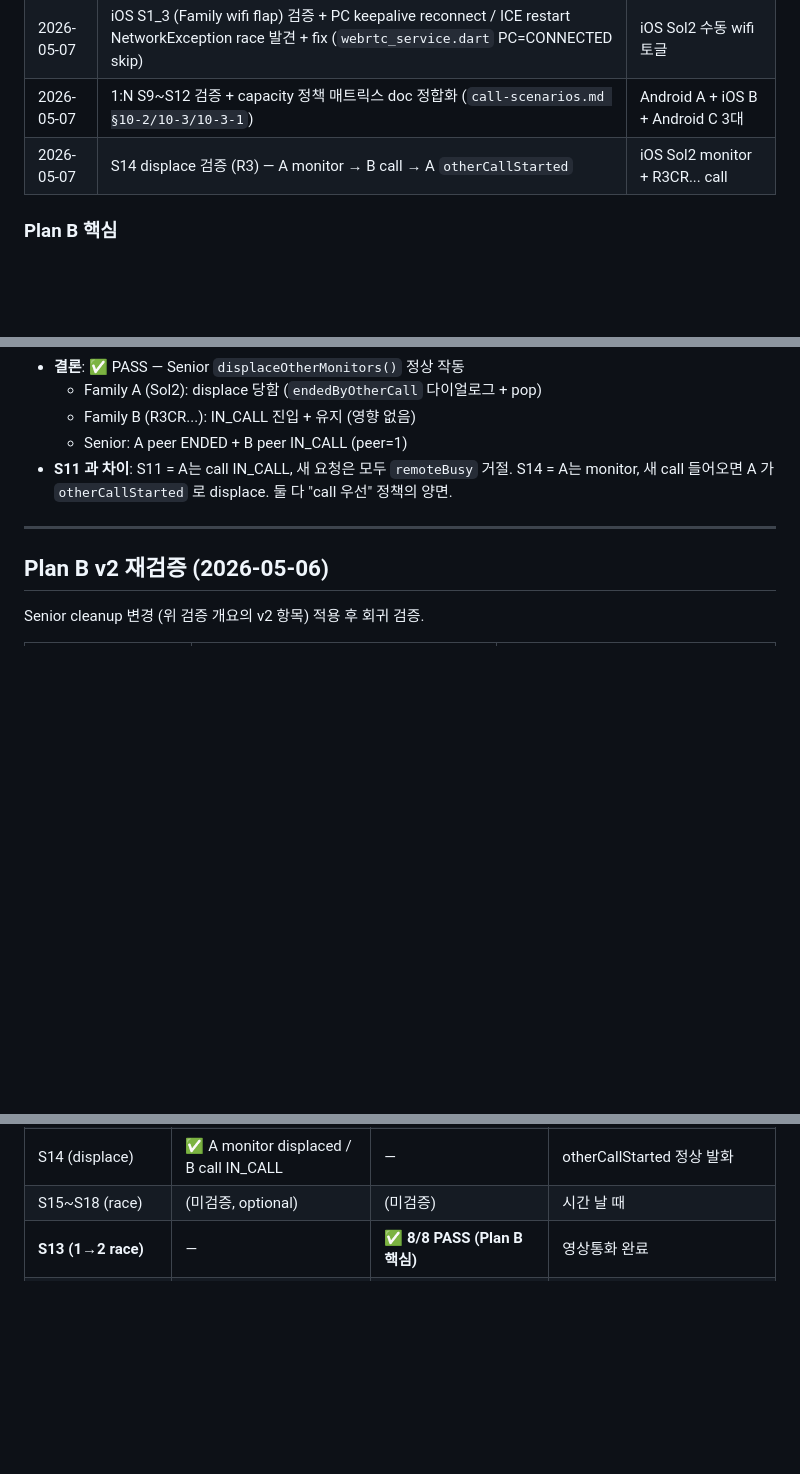
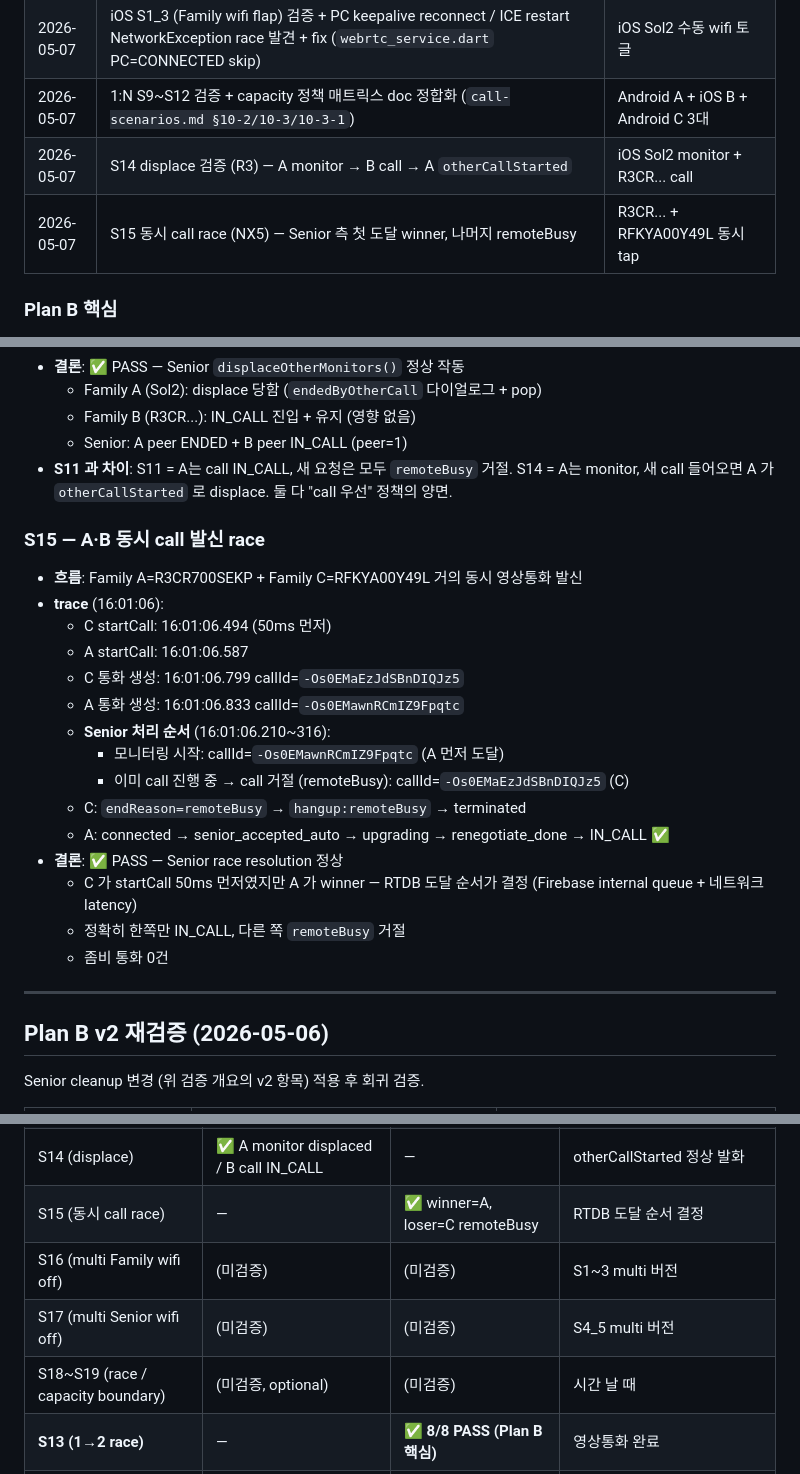
Before and after one commit to HANSOLJJ/senior_care_family, a Markdown page: docs/webrtc_integration_test_result.md, 3 parts joined by grey strips. Rendered like a GitHub page; blank space fills up the shorter version.

```diff
--- a/docs/webrtc_integration_test_result.md
+++ b/docs/webrtc_integration_test_result.md
@@ -19,6 +19,7 @@
 | 2026-05-07 | iOS S1_3 (Family wifi flap) 검증 + PC keepalive reconnect / ICE restart NetworkException race 발견 + fix (`webrtc_service.dart` PC=CONNECTED skip) | iOS Sol2 수동 wifi 토글 |
 | 2026-05-07 | 1:N S9~S12 검증 + capacity 정책 매트릭스 doc 정합화 (`call-scenarios.md §10-2/10-3/10-3-1`) | Android A + iOS B + Android C 3대 |
 | 2026-05-07 | S14 displace 검증 (R3) — A monitor → B call → A `otherCallStarted` | iOS Sol2 monitor + R3CR... call |
+| 2026-05-07 | S15 동시 call race (NX5) — Senior 측 첫 도달 winner, 나머지 remoteBusy | R3CR... + RFKYA00Y49L 동시 tap |
 
 ### Plan B 핵심
 
@@ -278,6 +279,24 @@
   - Senior: A peer ENDED + B peer IN_CALL (peer=1)
 - **S11 과 차이**: S11 = A는 call IN_CALL, 새 요청은 모두 `remoteBusy` 거절. S14 = A는 monitor, 새 call 들어오면 A 가 `otherCallStarted` 로 displace. 둘 다 "call 우선" 정책의 양면.
 
+### S15 — A·B 동시 call 발신 race
+
+- **흐름**: Family A=R3CR700SEKP + Family C=RFKYA00Y49L 거의 동시 영상통화 발신
+- **trace** (16:01:06):
+  - C startCall: 16:01:06.494 (50ms 먼저)
+  - A startCall: 16:01:06.587
+  - C 통화 생성: 16:01:06.799 callId=`-Os0EMaEzJdSBnDIQJz5`
+  - A 통화 생성: 16:01:06.833 callId=`-Os0EMawnRCmIZ9Fpqtc`
+  - **Senior 처리 순서** (16:01:06.210~316):
+    - 모니터링 시작: callId=`-Os0EMawnRCmIZ9Fpqtc` (A 먼저 도달)
+    - 이미 call 진행 중 → call 거절 (remoteBusy): callId=`-Os0EMaEzJdSBnDIQJz5` (C)
+  - C: `endReason=remoteBusy` → `hangup:remoteBusy` → terminated
+  - A: connected → senior_accepted_auto → upgrading → renegotiate_done → IN_CALL ✅
+- **결론**: ✅ PASS — Senior race resolution 정상
+  - C 가 startCall 50ms 먼저였지만 A 가 winner — RTDB 도달 순서가 결정 (Firebase internal queue + 네트워크 latency)
+  - 정확히 한쪽만 IN_CALL, 다른 쪽 `remoteBusy` 거절
+  - 좀비 통화 0건
+
 ---
 
 ## Plan B v2 재검증 (2026-05-06)
@@ -417,7 +436,10 @@ faceDetectionSink = FaceDetectionVideoSink {
 | S11 (call remoteBusy) | — | ✅ A IN_CALL / B remoteBusy | call+monitor 모두 거절 |
 | S12 (capacity 매트릭스) | ✅ peers≤3, call≤1 | ✅ 일시 peer=4 허용 | 정책 검증 + doc 갱신 |
 | S14 (displace) | ✅ A monitor displaced / B call IN_CALL | — | otherCallStarted 정상 발화 |
-| S15~S18 (race) | (미검증, optional) | (미검증) | 시간 날 때 |
+| S15 (동시 call race) | — | ✅ winner=A, loser=C remoteBusy | RTDB 도달 순서 결정 |
+| S16 (multi Family wifi off) | (미검증) | (미검증) | S1~3 multi 버전 |
+| S17 (multi Senior wifi off) | (미검증) | (미검증) | S4_5 multi 버전 |
+| S18~S19 (race / capacity boundary) | (미검증, optional) | (미검증) | 시간 날 때 |
 | **S13 (1→2 race)** | — | ✅ **8/8 PASS (Plan B 핵심)** | 영상통화 완료 |
 | iOS S4 (Sol2) | ✅ 8/8 PASS | ✅ 7/8 PASS (6s boundary timing) | 양 모드 완료 |
 | iOS S1_3 (Sol2 wifi flap) | — | ✅ PASS + race fix 검증 | 영상통화 완료 (PC reconnect race 발견 + 차단) |
```
Also changed, not shown: docs/to_do.md (+9 -4 lines), docs/webrtc_integration_test.md (+41 -9 lines).
